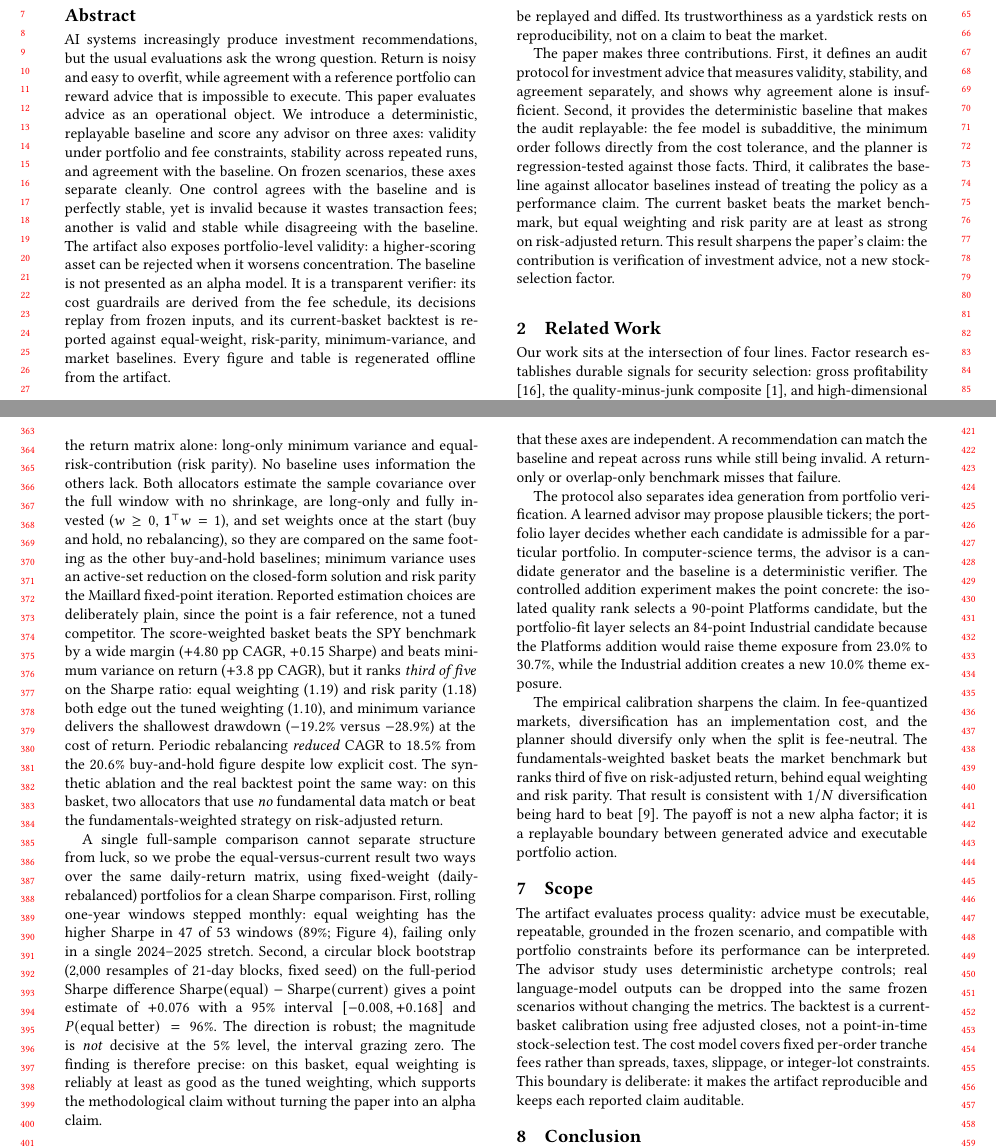
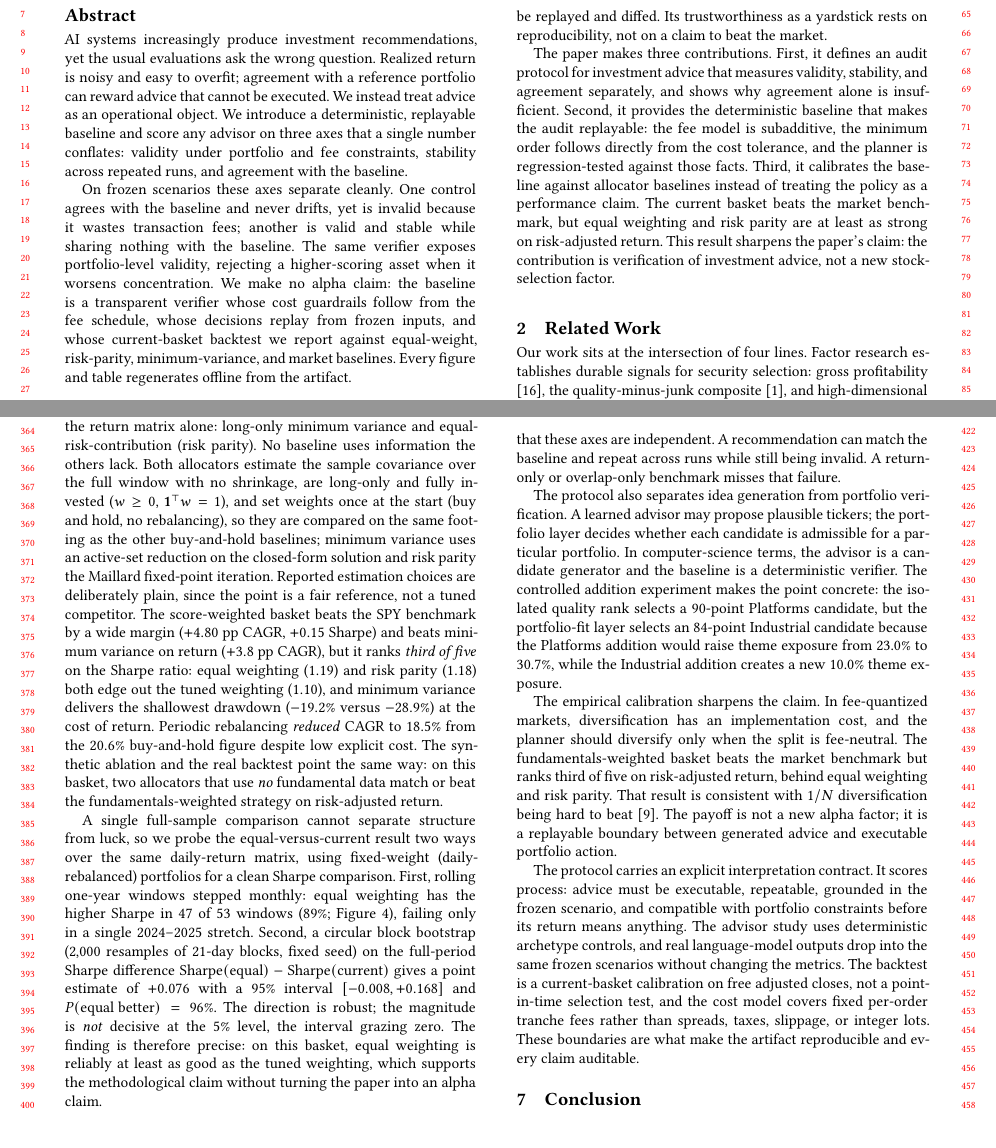
Before and after one commit to sidneibarbieri/arenawealth-pro, a LaTeX paper (paper/main.tex): two parts of pages 1 and 4 of 5, joined at a grey line, cut so that both start at the same text. Compiled offline with pdfLaTeX.

Commit message:
Tighten abstract to two paragraphs and fold Scope into Discussion
- Abstract split into a problem/approach paragraph and a results/stance paragraph
  for a cleaner first read; no claims changed.
- Remove the one-paragraph Scope section that fragmented the flow; its scope
  contract now closes the Discussion, framed as an interpretation contract rather
  than a defensive aside (8 sections -> 7).

Paper compiles (5 pages, no undefined references).

```diff
--- a/paper/main.tex
+++ b/paper/main.tex
@@ -28,22 +28,23 @@ Replayable Baseline}
 \email{anonymous@example.com}
 
 \begin{abstract}
-AI systems increasingly produce investment recommendations, but the usual
-evaluations ask the wrong question. Return is noisy and easy to overfit, while
-agreement with a reference portfolio can reward advice that is impossible to
-execute. This paper evaluates advice as an operational object. We introduce a
-deterministic, replayable baseline and score any advisor on three axes:
-validity under portfolio and fee constraints, stability across repeated runs,
-and agreement with the baseline. On frozen scenarios, these axes separate
-cleanly. One control agrees with the baseline and is perfectly stable, yet is
-invalid because it wastes transaction fees; another is valid and stable while
-disagreeing with the baseline. The artifact also exposes portfolio-level
-validity: a higher-scoring asset can be rejected when it worsens concentration.
-The baseline is not presented as an alpha model. It is a transparent verifier:
-its cost guardrails are derived from the fee schedule, its decisions replay from
-frozen inputs, and its current-basket backtest is reported against equal-weight,
-risk-parity, minimum-variance, and market baselines. Every figure and table is
-regenerated offline from the artifact.
+AI systems increasingly produce investment recommendations, yet the usual
+evaluations ask the wrong question. Realized return is noisy and easy to overfit;
+agreement with a reference portfolio can reward advice that cannot be executed.
+We instead treat advice as an operational object. We introduce a deterministic,
+replayable baseline and score any advisor on three axes that a single number
+conflates: validity under portfolio and fee constraints, stability across
+repeated runs, and agreement with the baseline.
+
+On frozen scenarios these axes separate cleanly. One control agrees with the
+baseline and never drifts, yet is invalid because it wastes transaction fees;
+another is valid and stable while sharing nothing with the baseline. The same
+verifier exposes portfolio-level validity, rejecting a higher-scoring asset when
+it worsens concentration. We make no alpha claim: the baseline is a transparent
+verifier whose cost guardrails follow from the fee schedule, whose decisions
+replay from frozen inputs, and whose current-basket backtest we report against
+equal-weight, risk-parity, minimum-variance, and market baselines. Every figure
+and table regenerates offline from the artifact.
 \end{abstract}
 
 \begin{CCSXML}
@@ -479,18 +480,15 @@ being hard to beat \cite{demiguel2009naive}. The payoff is not a new alpha
 factor; it is a replayable boundary between generated advice and executable
 portfolio action.
 
-\section{Scope}
-\label{sec:scope}
-
-The artifact evaluates process quality: advice must be executable, repeatable,
-grounded in the frozen scenario, and compatible with portfolio constraints
-before its performance can be interpreted. The advisor study uses deterministic
-archetype controls; real language-model outputs can be dropped into the same
-frozen scenarios without changing the metrics. The backtest is a current-basket
-calibration using free adjusted closes, not a point-in-time stock-selection
-test. The cost model covers fixed per-order tranche fees rather than spreads,
-taxes, slippage, or integer-lot constraints. This boundary is deliberate: it
-makes the artifact reproducible and keeps each reported claim auditable.
+The protocol carries an explicit interpretation contract. It scores process:
+advice must be executable, repeatable, grounded in the frozen scenario, and
+compatible with portfolio constraints before its return means anything. The
+advisor study uses deterministic archetype controls, and real language-model
+outputs drop into the same frozen scenarios without changing the metrics. The
+backtest is a current-basket calibration on free adjusted closes, not a
+point-in-time selection test, and the cost model covers fixed per-order tranche
+fees rather than spreads, taxes, slippage, or integer lots. These boundaries are
+what make the artifact reproducible and every claim auditable.
 
 \section{Conclusion}
 
```
Also changed, not shown: 1 other file.
